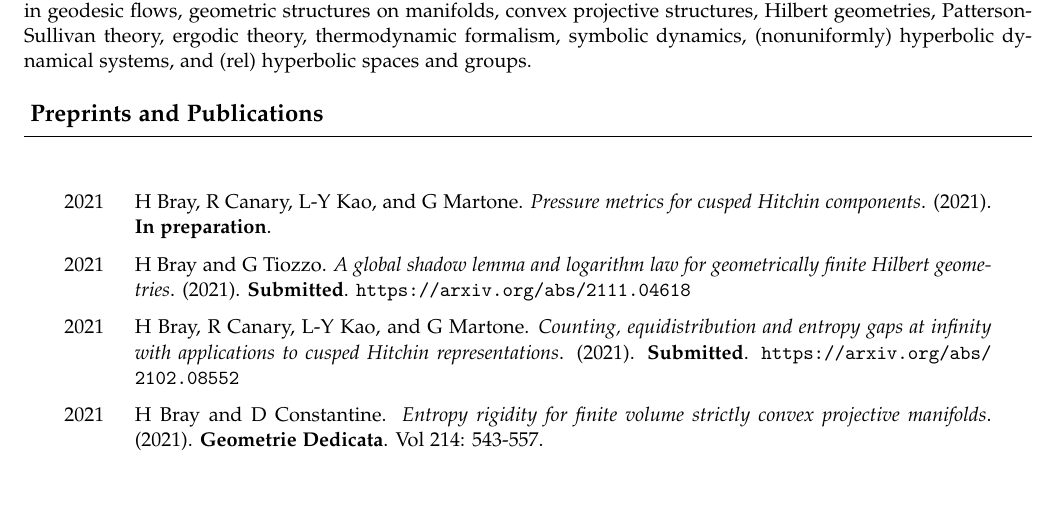
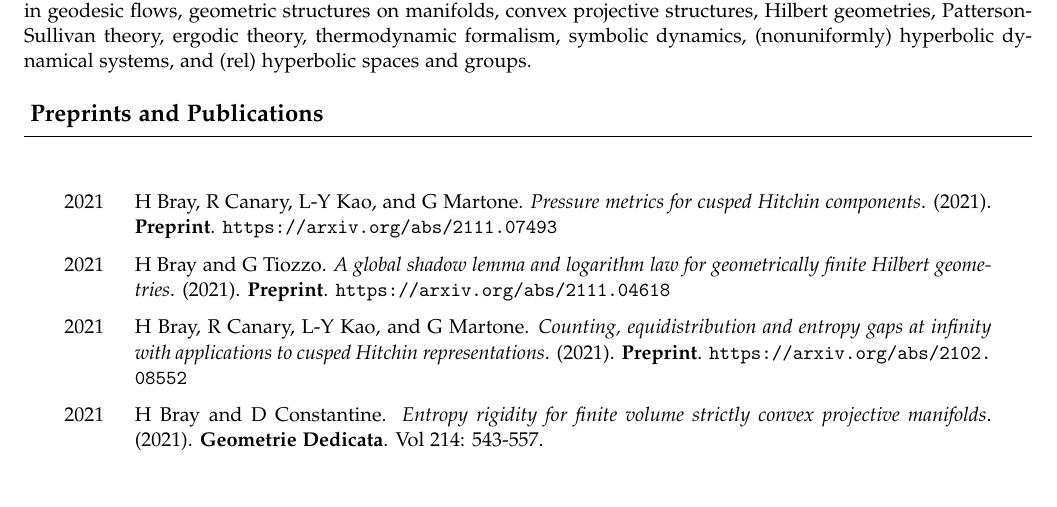
Before and after one commit to hdbray/cv_builder, a LaTeX CV (hbray_cv.tex, which reads tex_files/publications.tex): part of page 1 of 8, cut so that both start at the same text. Compiled offline with pdfLaTeX.

Commit message:
added arxiv link for the second bckm paper

```diff
--- a/tex_files/publications.tex
+++ b/tex_files/publications.tex
@@ -12,15 +12,15 @@
 
 2021 &
         H Bray, R Canary, L-Y Kao, and G Martone. \textit{Pressure metrics for cusped Hitchin components}. (2021).
-         \textbf{In preparation}. \\
+         \textbf{Preprint}. \url{https://arxiv.org/abs/2111.07493}\\
 
 2021 &
         H Bray and G Tiozzo. \textit{A global shadow lemma and logarithm law for geometrically finite Hilbert geometries}. (2021).
-         \textbf{Submitted}. \url{https://arxiv.org/abs/2111.04618}\\
+         \textbf{Preprint}. \url{https://arxiv.org/abs/2111.04618}\\
 
 2021 &
         H Bray, R Canary, L-Y Kao, and G Martone. \textit{Counting, equidistribution and entropy gaps at infinity with applications to cusped Hitchin representations}. (2021).
-         \textbf{Submitted}. \url{https://arxiv.org/abs/2102.08552}\\
+         \textbf{Preprint}. \url{https://arxiv.org/abs/2102.08552}\\
 
 2021 &
         H Bray and D Constantine. \textit{Entropy rigidity for finite volume strictly convex projective manifolds}. (2021).
```
Also changed, not shown: csv_files/publications.csv (+4 -4 lines), tex_files/teaching.tex (+2 -1 lines), hbray_cv.pdf, tex_files/publications.tex (2 more changed lines), 3 other files.
